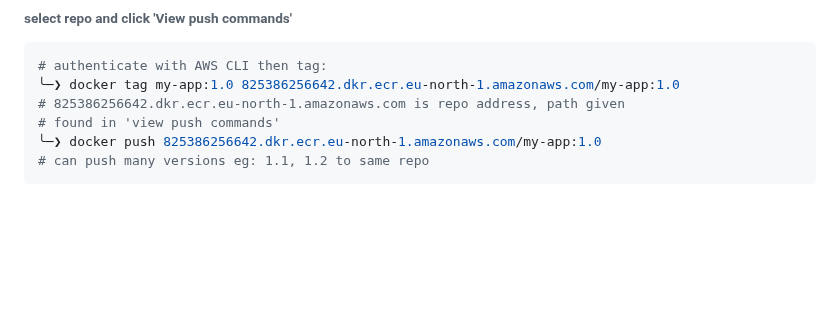
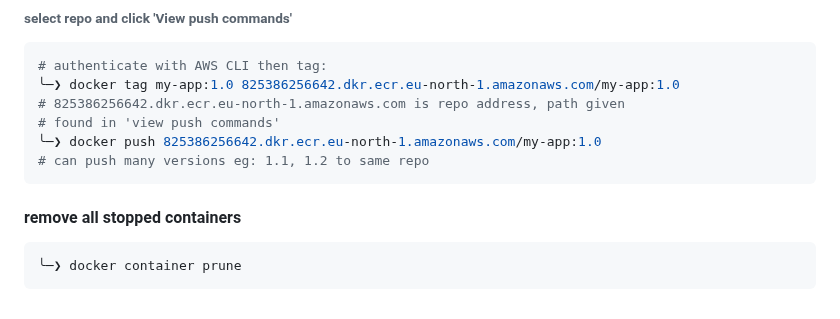
Before and after one commit to NGK2026/devops-journey, a Markdown page: docker/commands.md, the part around the change. Rendered like a GitHub page; blank space fills up the shorter version.

Commit message:
add prune

````diff
--- a/docker/commands.md
+++ b/docker/commands.md
@@ -361,3 +361,7 @@ my-app:1.0             289dd397c7e1        349MB         87.2MB
 ╰─❯ docker push 825386256642.dkr.ecr.eu-north-1.amazonaws.com/my-app:1.0
 # can push many versions eg: 1.1, 1.2 to same repo
 ```
+#### remove all stopped containers
+```sh
+╰─❯ docker container prune
+```
````
